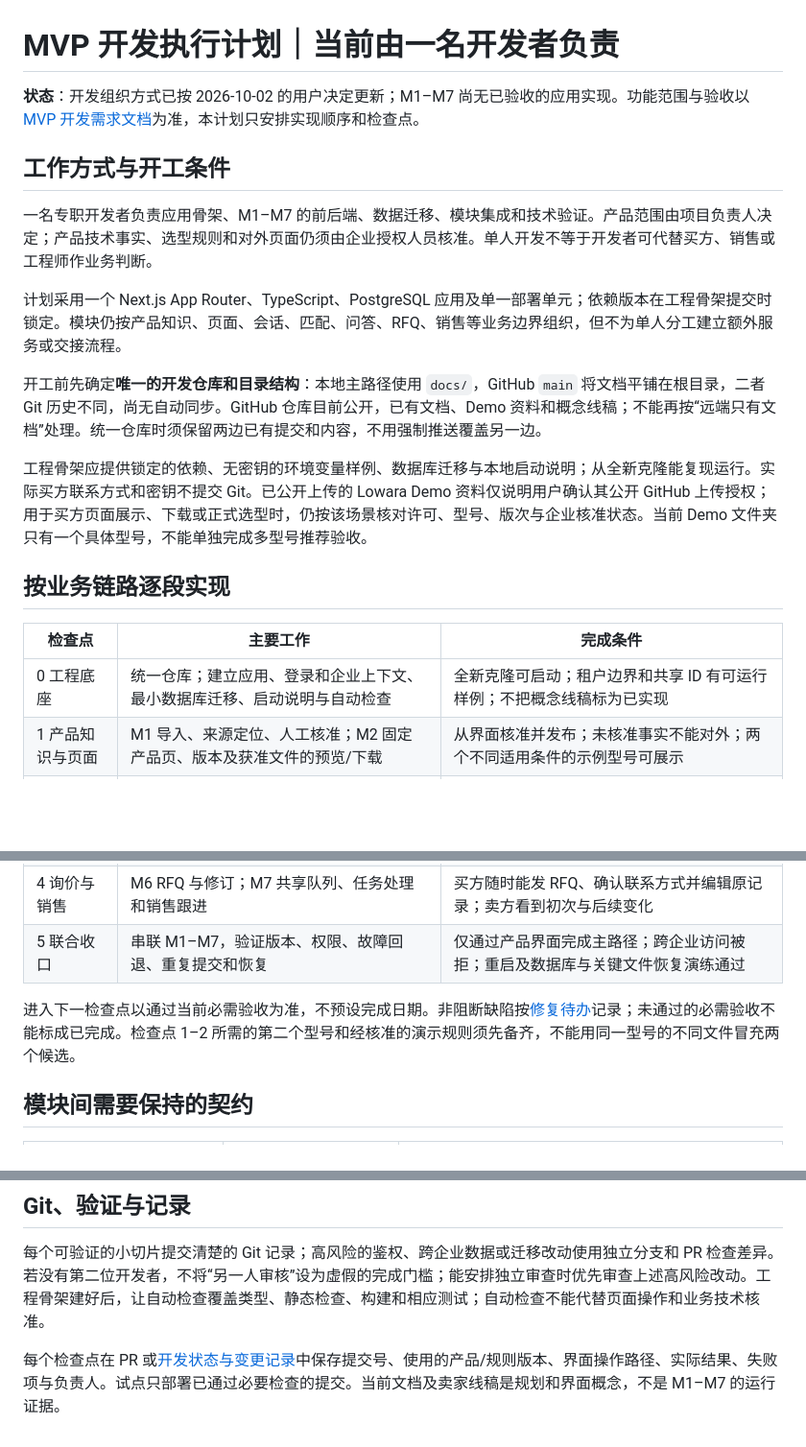
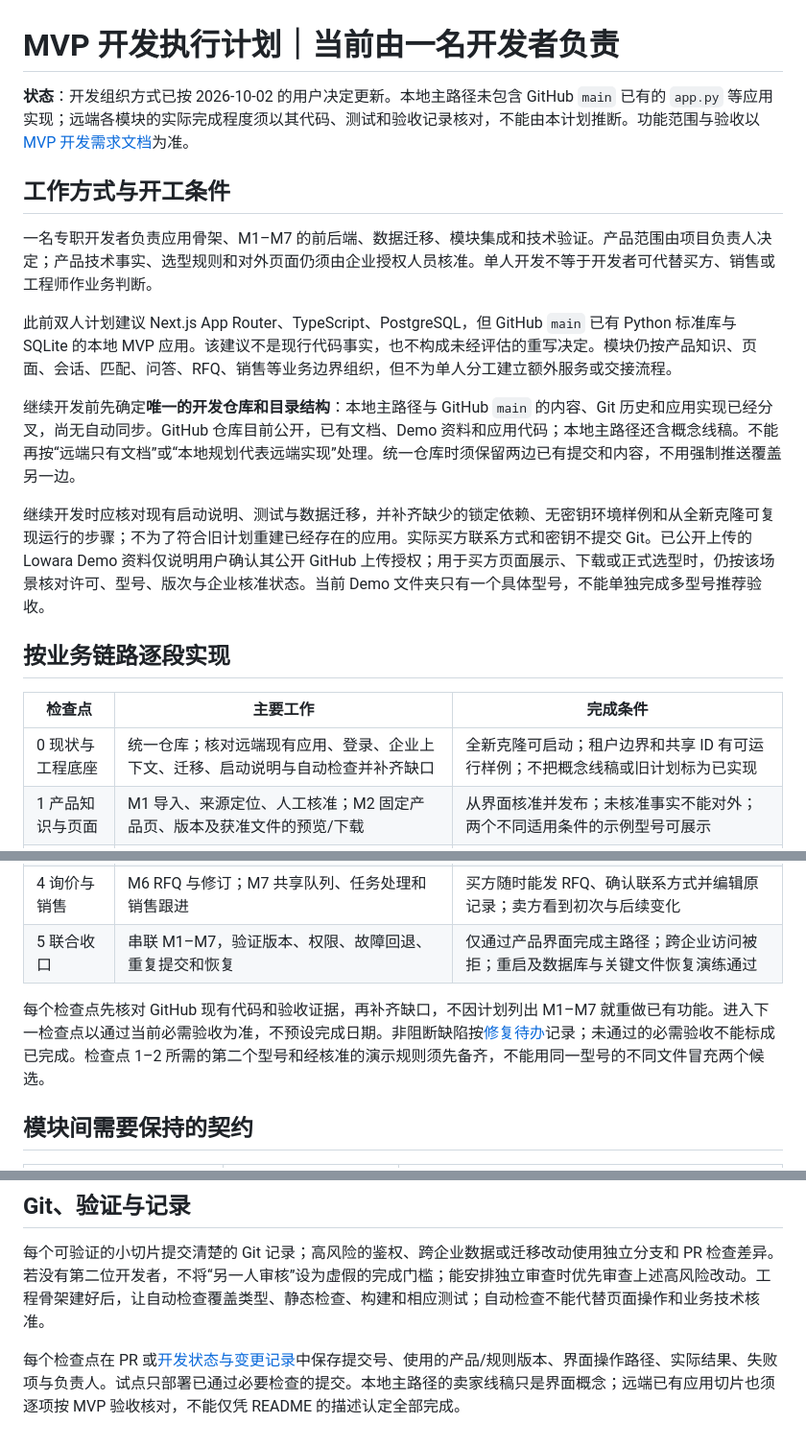
Before and after one commit to JiahaoShang/blinking-CB-water-pump-saas, a Markdown page: docs/MVP-开发执行计划.md, 3 parts joined by grey strips. Shown at 96% size. Rendered like a GitHub page; blank space fills up the shorter version.

Commit message:
docs: reconcile single-developer plan with remote app state

```diff
--- a/docs/MVP-开发执行计划.md
+++ b/docs/MVP-开发执行计划.md
@@ -1,29 +1,29 @@
 # MVP 开发执行计划｜当前由一名开发者负责
 
-**状态**：开发组织方式已按 2026-10-02 的用户决定更新；M1–M7 尚无已验收的应用实现。功能范围与验收以 [MVP 开发需求文档](MVP-开发需求文档.md)为准，本计划只安排实现顺序和检查点。
+**状态**：开发组织方式已按 2026-10-02 的用户决定更新。本地主路径未包含 GitHub `main` 已有的 `app.py` 等应用实现；远端各模块的实际完成程度须以其代码、测试和验收记录核对，不能由本计划推断。功能范围与验收以 [MVP 开发需求文档](MVP-开发需求文档.md)为准。
 
 ## 工作方式与开工条件
 
 一名专职开发者负责应用骨架、M1–M7 的前后端、数据迁移、模块集成和技术验证。产品范围由项目负责人决定；产品技术事实、选型规则和对外页面仍须由企业授权人员核准。单人开发不等于开发者可代替买方、销售或工程师作业务判断。
 
-计划采用一个 Next.js App Router、TypeScript、PostgreSQL 应用及单一部署单元；依赖版本在工程骨架提交时锁定。模块仍按产品知识、页面、会话、匹配、问答、RFQ、销售等业务边界组织，但不为单人分工建立额外服务或交接流程。
+此前双人计划建议 Next.js App Router、TypeScript、PostgreSQL，但 GitHub `main` 已有 Python 标准库与 SQLite 的本地 MVP 应用。该建议不是现行代码事实，也不构成未经评估的重写决定。模块仍按产品知识、页面、会话、匹配、问答、RFQ、销售等业务边界组织，但不为单人分工建立额外服务或交接流程。
 
-开工前先确定**唯一的开发仓库和目录结构**：本地主路径使用 `docs/`，GitHub `main` 将文档平铺在根目录，二者 Git 历史不同，尚无自动同步。GitHub 仓库目前公开，已有文档、Demo 资料和概念线稿；不能再按“远端只有文档”处理。统一仓库时须保留两边已有提交和内容，不用强制推送覆盖另一边。
+继续开发前先确定**唯一的开发仓库和目录结构**：本地主路径与 GitHub `main` 的内容、Git 历史和应用实现已经分叉，尚无自动同步。GitHub 仓库目前公开，已有文档、Demo 资料和应用代码；本地主路径还含概念线稿。不能再按“远端只有文档”或“本地规划代表远端实现”处理。统一仓库时须保留两边已有提交和内容，不用强制推送覆盖另一边。
 
-工程骨架应提供锁定的依赖、无密钥的环境变量样例、数据库迁移与本地启动说明；从全新克隆能复现运行。实际买方联系方式和密钥不提交 Git。已公开上传的 Lowara Demo 资料仅说明用户确认其公开 GitHub 上传授权；用于买方页面展示、下载或正式选型时，仍按该场景核对许可、型号、版次与企业核准状态。当前 Demo 文件夹只有一个具体型号，不能单独完成多型号推荐验收。
+继续开发时应核对现有启动说明、测试与数据迁移，并补齐缺少的锁定依赖、无密钥环境样例和从全新克隆可复现运行的步骤；不为了符合旧计划重建已经存在的应用。实际买方联系方式和密钥不提交 Git。已公开上传的 Lowara Demo 资料仅说明用户确认其公开 GitHub 上传授权；用于买方页面展示、下载或正式选型时，仍按该场景核对许可、型号、版次与企业核准状态。当前 Demo 文件夹只有一个具体型号，不能单独完成多型号推荐验收。
 
 ## 按业务链路逐段实现
 
 | 检查点 | 主要工作 | 完成条件 |
 | --- | --- | --- |
-| 0 工程底座 | 统一仓库；建立应用、登录和企业上下文、最小数据库迁移、启动说明与自动检查 | 全新克隆可启动；租户边界和共享 ID 有可运行样例；不把概念线稿标为已实现 |
+| 0 现状与工程底座 | 统一仓库；核对远端现有应用、登录、企业上下文、迁移、启动说明与自动检查并补齐缺口 | 全新克隆可启动；租户边界和共享 ID 有可运行样例；不把概念线稿或旧计划标为已实现 |
 | 1 产品知识与页面 | M1 导入、来源定位、人工核准；M2 固定产品页、版本及获准文件的预览/下载 | 从界面核准并发布；未核准事实不能对外；两个不同适用条件的示例型号可展示 |
 | 2 需求与推荐 | M3 对话、可编辑需求卡和确认；M4 基于核准事实与规则的候选比较 | 买方确认需求后才看到匹配候选；缺条件、硬冲突和多候选走各自正确路径 |
 | 3 问答与人工 | M5 有出处问答、未解问题、买方请求、工程师同会话追问和答复 | 资料外问题不编造结论；人工回复在原会话可见，未提交请求不建任务 |
 | 4 询价与销售 | M6 RFQ 与修订；M7 共享队列、任务处理和销售跟进 | 买方随时能发 RFQ、确认联系方式并编辑原记录；卖方看到初次与后续变化 |
 | 5 联合收口 | 串联 M1–M7，验证版本、权限、故障回退、重复提交和恢复 | 仅通过产品界面完成主路径；跨企业访问被拒；重启及数据库与关键文件恢复演练通过 |
 
-进入下一检查点以通过当前必需验收为准，不预设完成日期。非阻断缺陷按[修复待办](开发状态与变更记录.md#修复待办)记录；未通过的必需验收不能标成已完成。检查点 1–2 所需的第二个型号和经核准的演示规则须先备齐，不能用同一型号的不同文件冒充两个候选。
+每个检查点先核对 GitHub 现有代码和验收证据，再补齐缺口，不因计划列出 M1–M7 就重做已有功能。进入下一检查点以通过当前必需验收为准，不预设完成日期。非阻断缺陷按[修复待办](开发状态与变更记录.md#修复待办)记录；未通过的必需验收不能标成已完成。检查点 1–2 所需的第二个型号和经核准的演示规则须先备齐，不能用同一型号的不同文件冒充两个候选。
 
 ## 模块间需要保持的契约
 
@@ -41,4 +41,4 @@
 
 每个可验证的小切片提交清楚的 Git 记录；高风险的鉴权、跨企业数据或迁移改动使用独立分支和 PR 检查差异。若没有第二位开发者，不将“另一人审核”设为虚假的完成门槛；能安排独立审查时优先审查上述高风险改动。工程骨架建好后，让自动检查覆盖类型、静态检查、构建和相应测试；自动检查不能代替页面操作和业务技术核准。
 
-每个检查点在 PR 或[开发状态与变更记录](开发状态与变更记录.md)中保存提交号、使用的产品/规则版本、界面操作路径、实际结果、失败项与负责人。试点只部署已通过必要检查的提交。当前文档及卖家线稿是规划和界面概念，不是 M1–M7 的运行证据。
+每个检查点在 PR 或[开发状态与变更记录](开发状态与变更记录.md)中保存提交号、使用的产品/规则版本、界面操作路径、实际结果、失败项与负责人。试点只部署已通过必要检查的提交。本地主路径的卖家线稿只是界面概念；远端已有应用切片也须逐项按 MVP 验收核对，不能仅凭 README 的描述认定全部完成。
```
